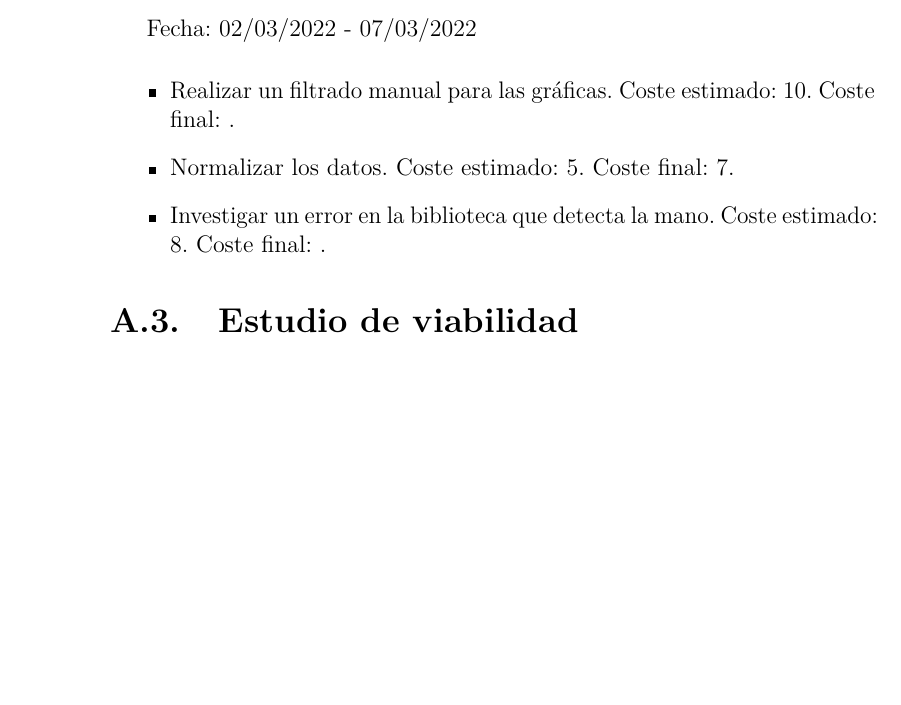
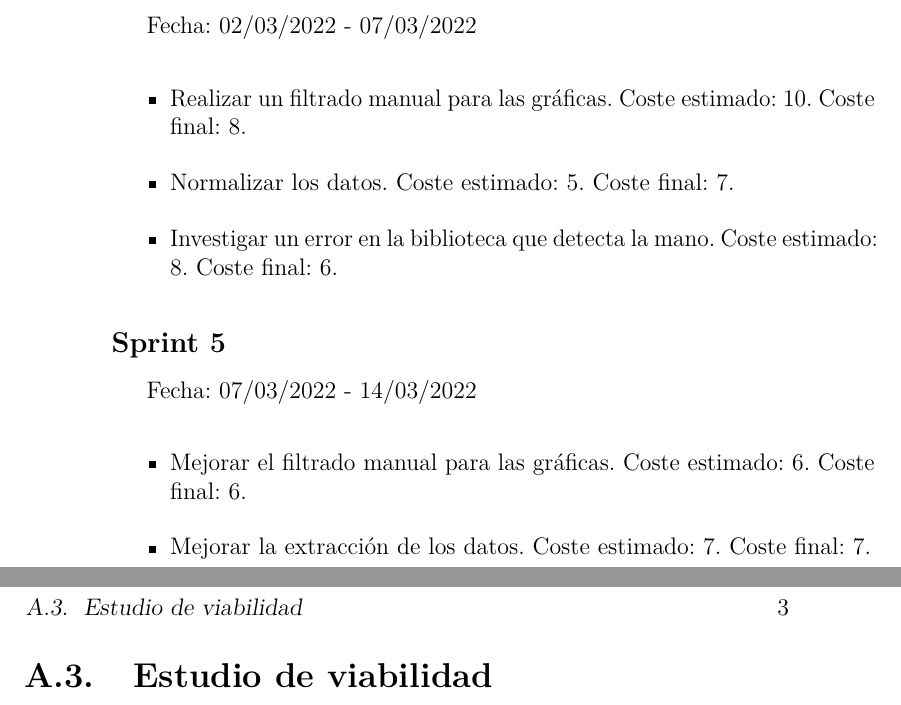
Before and after one commit to xam1002/TFG_Deteccion_Parkinson, a LaTeX book (doc/anexos.tex, which reads doc/tex/A_Plan_proyecto.tex): part of page 8 of 17 before the commit and two parts of pages 8 and 9 of 19 after it, the two joined at a grey line, cut so that both start at the same text, the shorter picture padded with empty space. Compiled offline with pdfLaTeX.

Commit message:
Update A_Plan_proyecto.tex

```diff
--- a/doc/tex/A_Plan_proyecto.tex
+++ b/doc/tex/A_Plan_proyecto.tex
@@ -32,9 +32,16 @@ Fecha: 21/02/2022 - 02/03/2022
 \subsection{Sprint 4}
 Fecha: 02/03/2022 - 07/03/2022
 \begin{itemize}
-	\item Realizar un filtrado manual para las gráficas. Coste estimado: 10. Coste final: .
+	\item Realizar un filtrado manual para las gráficas. Coste estimado: 10. Coste final: 8.
 	\item Normalizar los datos. Coste estimado: 5. Coste final: 7.
-	\item Investigar un error en la biblioteca que detecta la mano. Coste estimado: 8. Coste final: .
+	\item Investigar un error en la biblioteca que detecta la mano. Coste estimado: 8. Coste final: 6.
+\end{itemize}
+
+\subsection{Sprint 5}
+Fecha: 07/03/2022 - 14/03/2022
+\begin{itemize}
+	\item Mejorar el filtrado manual para las gráficas. Coste estimado: 6. Coste final: 6.
+	\item Mejorar la extracción de los datos. Coste estimado: 7. Coste final: 7.
 \end{itemize}
 
 \section{Estudio de viabilidad}
```
Also changed, not shown: doc/tex/A_Plan_proyecto.tex (6 more changed lines).
